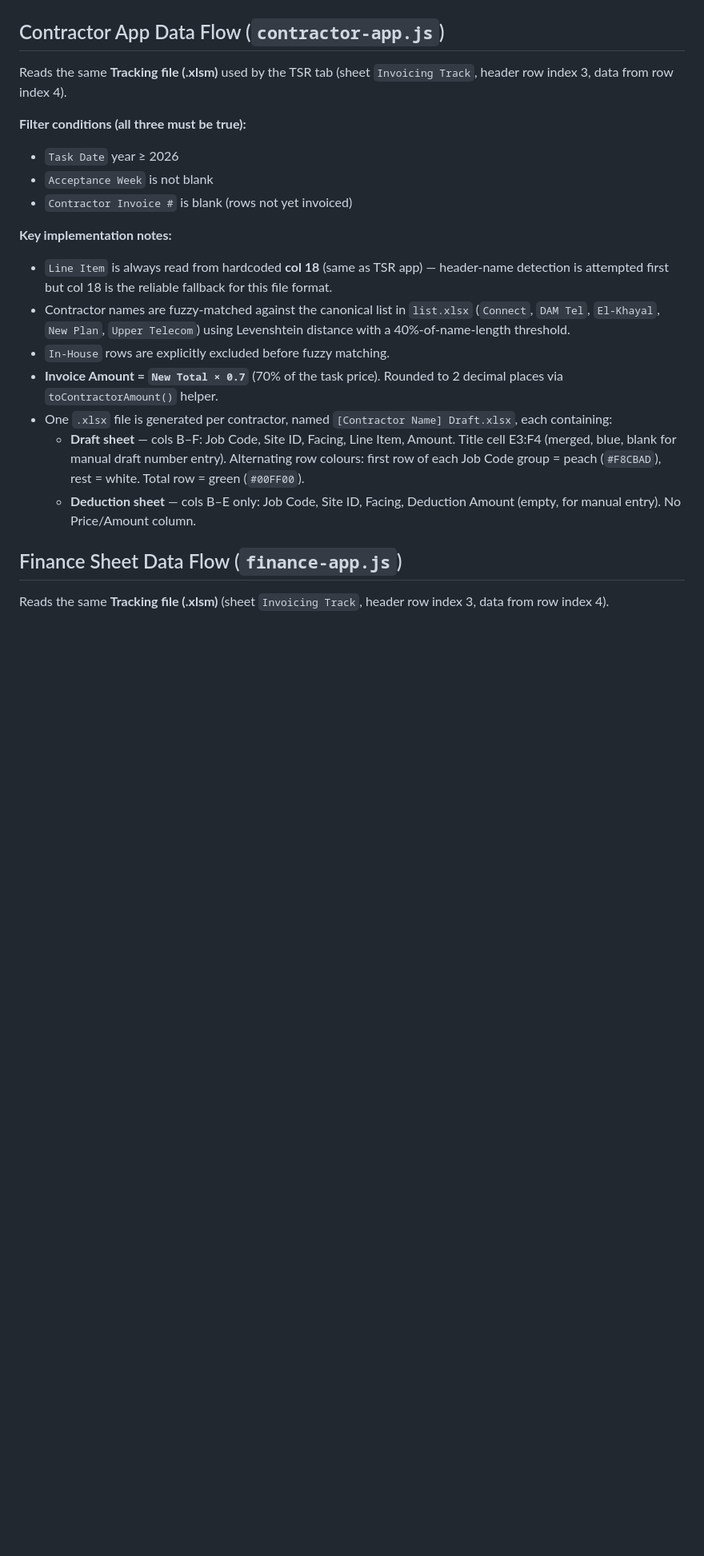
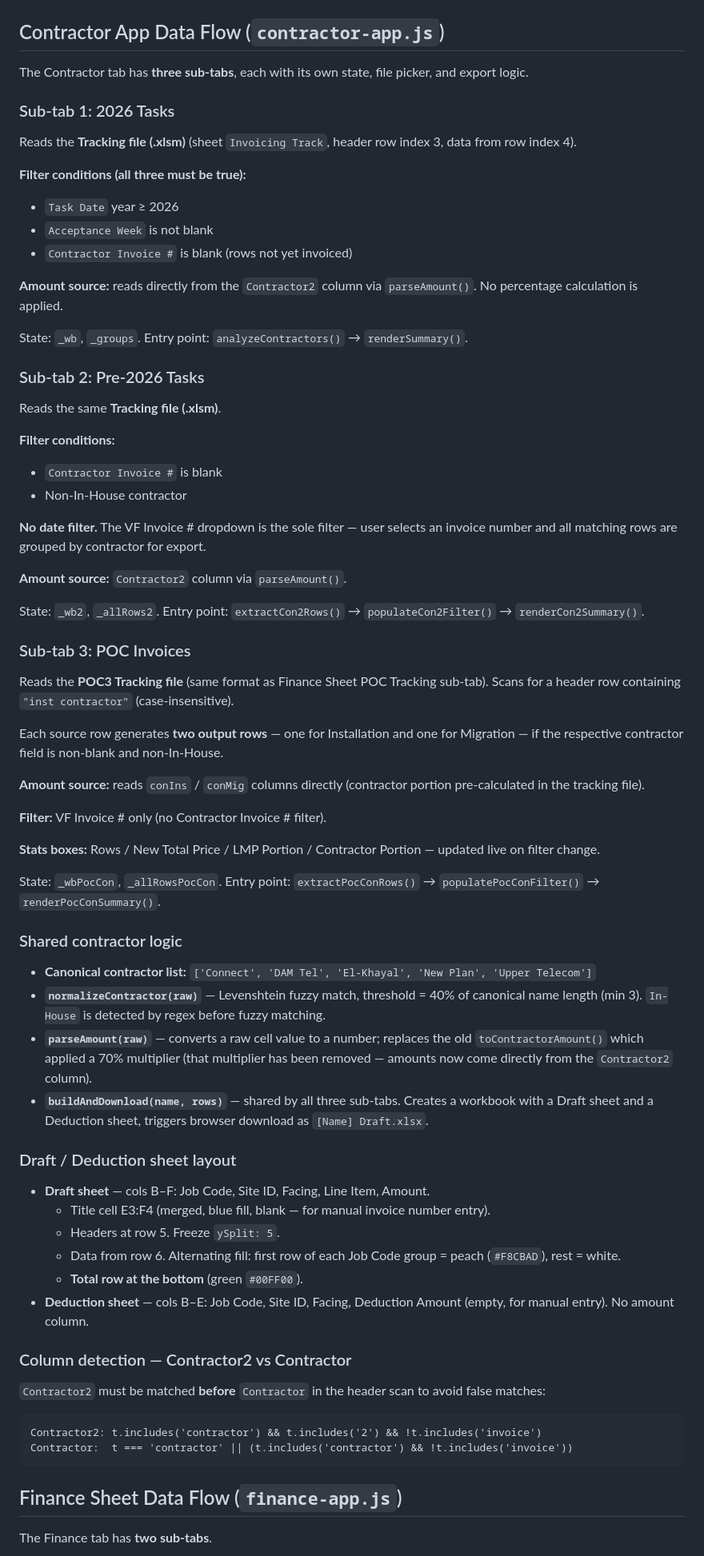
Before and after one commit to landmarkplus2016-byte/LMP-Invoicing-System, a Markdown page: CLAUDE.md, the part around one of its changes. Shown at 80% size. Drawn GitHub-style; blank space fills up the shorter version.

````diff
--- a/CLAUDE.md
+++ b/CLAUDE.md
@@ -107,23 +118,74 @@ Columns are also detected from the TSR header row after it is located. Fallbacks
 
 ## Contractor App Data Flow (`contractor-app.js`)
 
-Reads the same **Tracking file (.xlsm)** used by the TSR tab (sheet `Invoicing Track`, header row index 3, data from row index 4).
+The Contractor tab has **three sub-tabs**, each with its own state, file picker, and export logic.
+
+### Sub-tab 1: 2026 Tasks
+
+Reads the **Tracking file (.xlsm)** (sheet `Invoicing Track`, header row index 3, data from row index 4).
 
 **Filter conditions (all three must be true):**
 - `Task Date` year ≥ 2026
 - `Acceptance Week` is not blank
 - `Contractor Invoice #` is blank (rows not yet invoiced)
 
-**Key implementation notes:**
-- `Line Item` is always read from hardcoded **col 18** (same as TSR app) — header-name detection is attempted first but col 18 is the reliable fallback for this file format.
-- Contractor names are fuzzy-matched against the canonical list in `list.xlsx` (`Connect`, `DAM Tel`, `El-Khayal`, `New Plan`, `Upper Telecom`) using Levenshtein distance with a 40%-of-name-length threshold.
-- `In-House` rows are explicitly excluded before fuzzy matching.
-- **Invoice Amount = `New Total × 0.7`** (70% of the task price). Rounded to 2 decimal places via `toContractorAmount()` helper.
-- One `.xlsx` file is generated per contractor, named `[Contractor Name] Draft.xlsx`, each containing:
-  - **Draft sheet** — cols B–F: Job Code, Site ID, Facing, Line Item, Amount. Title cell E3:F4 (merged, blue, blank for manual draft number entry). Alternating row colours: first row of each Job Code group = peach (`#F8CBAD`), rest = white. Total row = green (`#00FF00`).
-  - **Deduction sheet** — cols B–E only: Job Code, Site ID, Facing, Deduction Amount (empty, for manual entry). No Price/Amount column.
+**Amount source:** reads directly from the `Contractor2` column via `parseAmount()`. No percentage calculation is applied.
+
+State: `_wb`, `_groups`. Entry point: `analyzeContractors()` → `renderSummary()`.
+
+### Sub-tab 2: Pre-2026 Tasks
+
+Reads the same **Tracking file (.xlsm)**.
+
+**Filter conditions:**
+- `Contractor Invoice #` is blank
+- Non-In-House contractor
+
+**No date filter.** The VF Invoice # dropdown is the sole filter — user selects an invoice number and all matching rows are grouped by contractor for export.
+
+**Amount source:** `Contractor2` column via `parseAmount()`.
+
+State: `_wb2`, `_allRows2`. Entry point: `extractCon2Rows()` → `populateCon2Filter()` → `renderCon2Summary()`.
+
+### Sub-tab 3: POC Invoices
+
+Reads the **POC3 Tracking file** (same format as Finance Sheet POC Tracking sub-tab). Scans for a header row containing `"inst contractor"` (case-insensitive).
+
+Each source row generates **two output rows** — one for Installation and one for Migration — if the respective contractor field is non-blank and non-In-House.
+
+**Amount source:** reads `conIns` / `conMig` columns directly (contractor portion pre-calculated in the tracking file).
+
+**Filter:** VF Invoice # only (no Contractor Invoice # filter).
+
+**Stats boxes:** Rows / New Total Price / LMP Portion / Contractor Portion — updated live on filter change.
+
+State: `_wbPocCon`, `_allRowsPocCon`. Entry point: `extractPocConRows()` → `populatePocConFilter()` → `renderPocConSummary()`.
+
+### Shared contractor logic
+
+- **Canonical contractor list:** `['Connect', 'DAM Tel', 'El-Khayal', 'New Plan', 'Upper Telecom']`
+- **`normalizeContractor(raw)`** — Levenshtein fuzzy match, threshold = 40% of canonical name length (min 3). `In-House` is detected by regex before fuzzy matching.
+- **`parseAmount(raw)`** — converts a raw cell value to a number; replaces the old `toContractorAmount()` which applied a 70% multiplier (that multiplier has been removed — amounts now come directly from the `Contractor2` column).
+- **`buildAndDownload(name, rows)`** — shared by all three sub-tabs. Creates a workbook with a Draft sheet and a Deduction sheet, triggers browser download as `[Name] Draft.xlsx`.
+
+### Draft / Deduction sheet layout
+
+- **Draft sheet** — cols B–F: Job Code, Site ID, Facing, Line Item, Amount.
+  - Title cell E3:F4 (merged, blue fill, blank — for manual invoice number entry).
+  - Headers at row 5. Freeze `ySplit: 5`.
+  - Data from row 6. Alternating fill: first row of each Job Code group = peach (`#F8CBAD`), rest = white.
+  - **Total row at the bottom** (green `#00FF00`).
+- **Deduction sheet** — cols B–E: Job Code, Site ID, Facing, Deduction Amount (empty, for manual entry). No amount column.
+
+### Column detection — Contractor2 vs Contractor
+
+`Contractor2` must be matched **before** `Contractor` in the header scan to avoid false matches:
+```
+Contractor2: t.includes('contractor') && t.includes('2') && !t.includes('invoice')
+Contractor:  t === 'contractor' || (t.includes('contractor') && !t.includes('invoice'))
+```
 
 ## Finance Sheet Data Flow (`finance-app.js`)
 
-Reads the same **Tracking file (.xlsm)** (sheet `Invoicing Track`, header row index 3, data from row index 4).
+The Finance tab has **two sub-tabs**.
 
````
Also changed, not shown: other parts of CLAUDE.md (+52 -16 lines).
